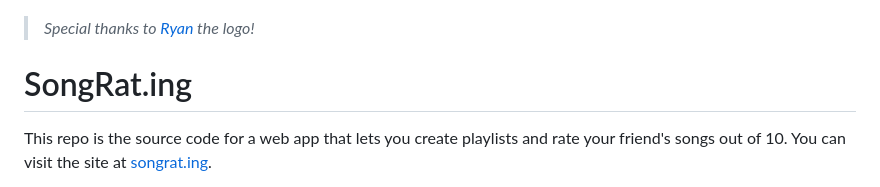
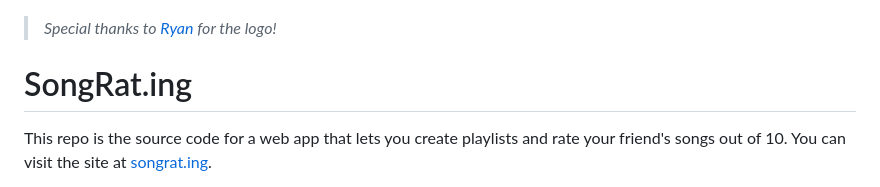
Before and after one commit to drew-abbo/SongRat.ing, a Markdown page: README.md, the part around the change. Drawn GitHub-style.

Commit message:
fixed typo in README

```diff
--- a/README.md
+++ b/README.md
@@ -1,6 +1,6 @@
 ![song rat logo](./song_rat.png)
 
-> *Special thanks to [Ryan](https://github.com/RyanTurley) the logo!*
+> *Special thanks to [Ryan](https://github.com/RyanTurley) for the logo!*
 
 # SongRat.ing
 
```
